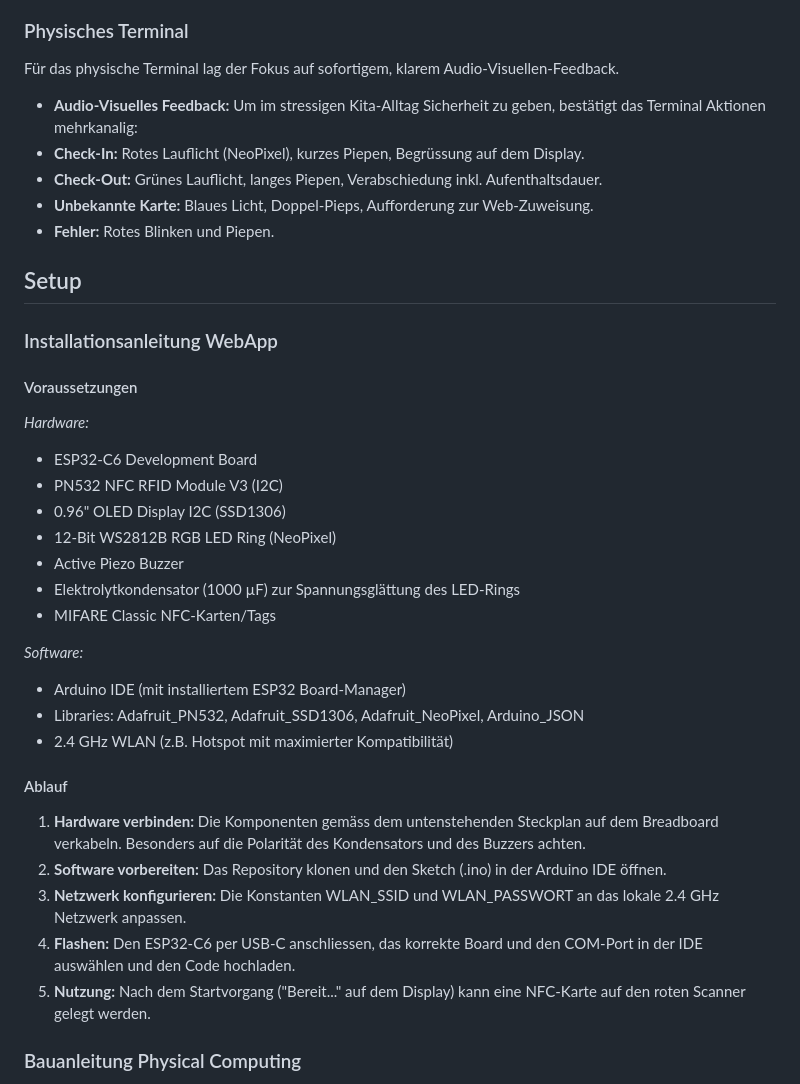
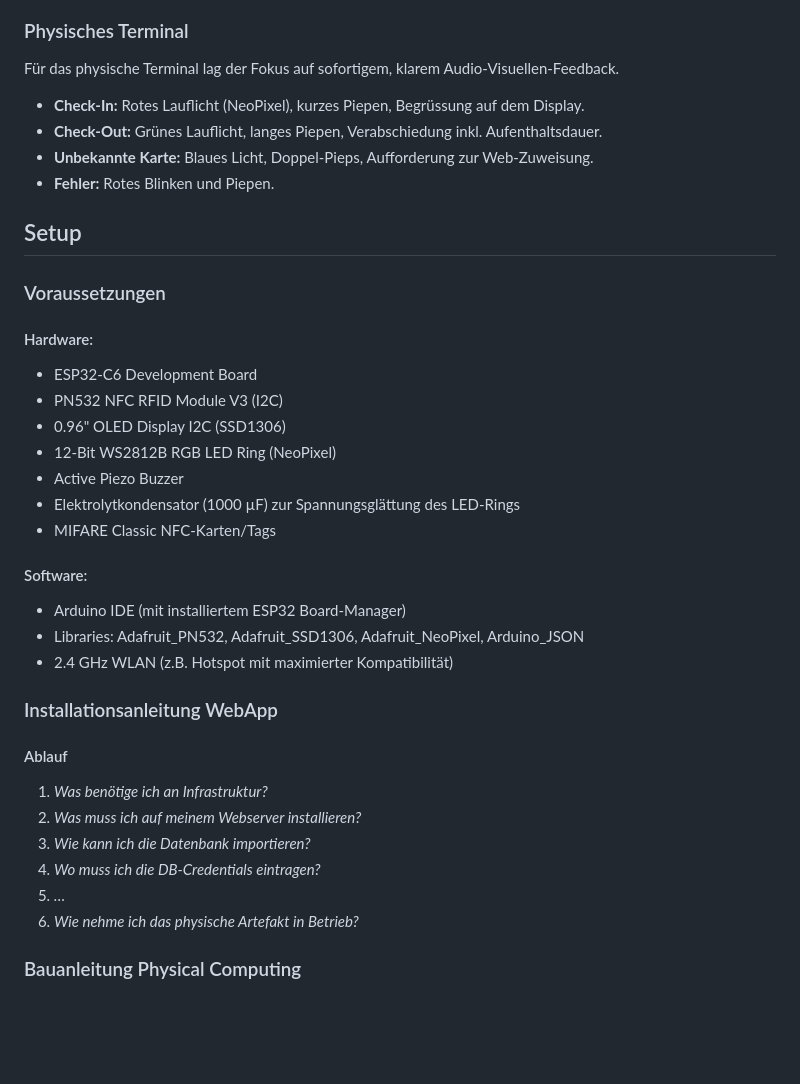
Before and after one commit to jamesrichterrrrrrrrr/Projekt_Clocked_In, a Markdown page: README.md, the part around the change. Drawn GitHub-style; blank space fills up the shorter version.

```diff
--- a/README.md
+++ b/README.md
@@ -51,7 +51,7 @@ Das Projekt wurde im Rahmen des Moduls Interaktive Medien 4 entwickelt und verbi
 
 ### Physisches Terminal
 Für das physische Terminal lag der Fokus auf sofortigem, klarem Audio-Visuellen-Feedback.
-* **Audio-Visuelles Feedback:** Um im stressigen Kita-Alltag Sicherheit zu geben, bestätigt das Terminal Aktionen mehrkanalig:
+
 * **Check-In:** Rotes Lauflicht (NeoPixel), kurzes Piepen, Begrüssung auf dem Display.
 * **Check-Out:** Grünes Lauflicht, langes Piepen, Verabschiedung inkl. Aufenthaltsdauer.
 * **Unbekannte Karte:** Blaues Licht, Doppel-Pieps, Aufforderung zur Web-Zuweisung.
@@ -59,11 +59,9 @@ Für das physische Terminal lag der Fokus auf sofortigem, klarem Audio-Visuellen
 
 ## Setup
 
-### Installationsanleitung WebApp
+### Voraussetzungen
 
-#### Voraussetzungen
-
-*Hardware:*
+#### Hardware:
 * ESP32-C6 Development Board
 * PN532 NFC RFID Module V3 (I2C)
 * 0.96" OLED Display I2C (SSD1306)
@@ -72,17 +70,20 @@ Für das physische Terminal lag der Fokus auf sofortigem, klarem Audio-Visuellen
 * Elektrolytkondensator (1000 µF) zur Spannungsglättung des LED-Rings
 * MIFARE Classic NFC-Karten/Tags
 
-*Software:*
+#### Software:
 * Arduino IDE (mit installiertem ESP32 Board-Manager)
 * Libraries: Adafruit_PN532, Adafruit_SSD1306, Adafruit_NeoPixel, Arduino_JSON
 * 2.4 GHz WLAN (z.B. Hotspot mit maximierter Kompatibilität)
 
+### Installationsanleitung WebApp
+
 #### Ablauf
-1. **Hardware verbinden:** Die Komponenten gemäss dem untenstehenden Steckplan auf dem Breadboard verkabeln. Besonders auf die Polarität des Kondensators und des Buzzers achten.
-2. **Software vorbereiten:** Das Repository klonen und den Sketch (.ino) in der Arduino IDE öffnen.
-3. **Netzwerk konfigurieren:** Die Konstanten WLAN_SSID und WLAN_PASSWORT an das lokale 2.4 GHz Netzwerk anpassen.
-4. **Flashen:** Den ESP32-C6 per USB-C anschliessen, das korrekte Board und den COM-Port in der IDE auswählen und den Code hochladen.
-5. **Nutzung:** Nach dem Startvorgang ("Bereit..." auf dem Display) kann eine NFC-Karte auf den roten Scanner gelegt werden.
+1. *Was benötige ich an Infrastruktur?*
+2. *Was muss ich auf meinem Webserver installieren?*
+3. *Wie kann ich die Datenbank importieren?*
+4. *Wo muss ich die DB-Credentials eintragen?*
+5. *…*
+6. *Wie nehme ich das physische Artefakt in Betrieb?*
 
 ### Bauanleitung Physical Computing
 
```
